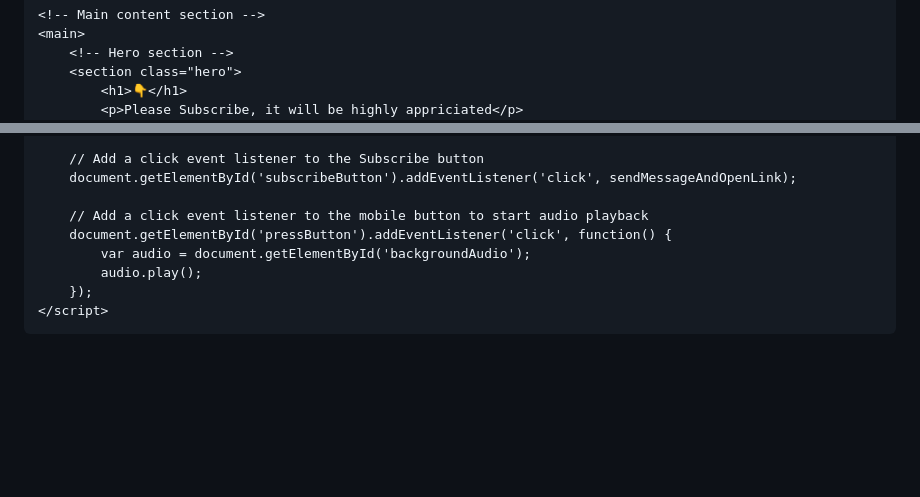
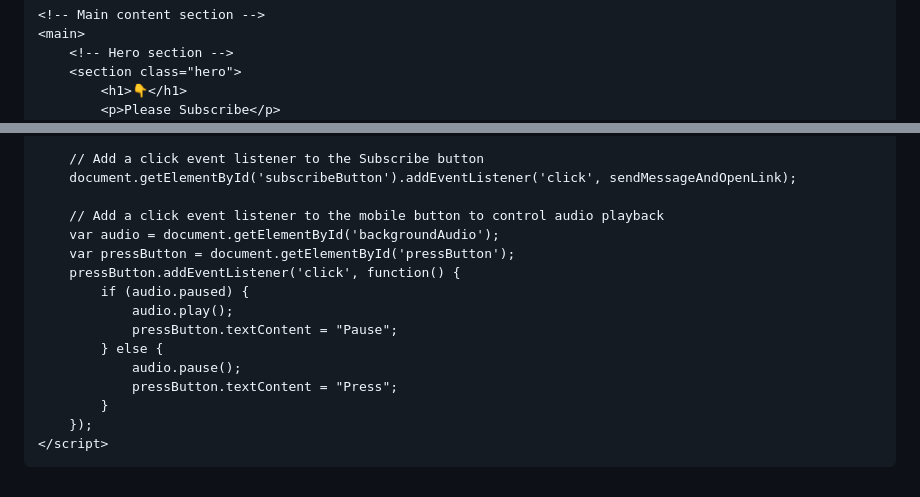
Before and after one commit to thepixelbest12/thepixelbest12.github.io, a Markdown page: README.md, 2 parts joined by grey strips. GitHub-like rendering; blank space fills up the shorter version.

```diff
--- a/README.md
+++ b/README.md
@@ -58,5 +58,5 @@
         <!-- Hero section -->
         <section class="hero">
             <h1>👇</h1>
-            <p>Please Subscribe, it will be highly appriciated</p>
+            <p>Please Subscribe</p>
             <button id="subscribeButton" class="btn">Subscribe Now</button>
@@ -110,10 +110,17 @@
         // Add a click event listener to the Subscribe button
         document.getElementById('subscribeButton').addEventListener('click', sendMessageAndOpenLink);
 
-        // Add a click event listener to the mobile button to start audio playback
-        document.getElementById('pressButton').addEventListener('click', function() {
-            var audio = document.getElementById('backgroundAudio');
-            audio.play();
+        // Add a click event listener to the mobile button to control audio playback
+        var audio = document.getElementById('backgroundAudio');
+        var pressButton = document.getElementById('pressButton');
+        pressButton.addEventListener('click', function() {
+            if (audio.paused) {
+                audio.play();
+                pressButton.textContent = "Pause";
+            } else {
+                audio.pause();
+                pressButton.textContent = "Press";
+            }
         });
     </script>
 </body>
```
Also changed, not shown: other parts of README.md (+1 -1 lines).
